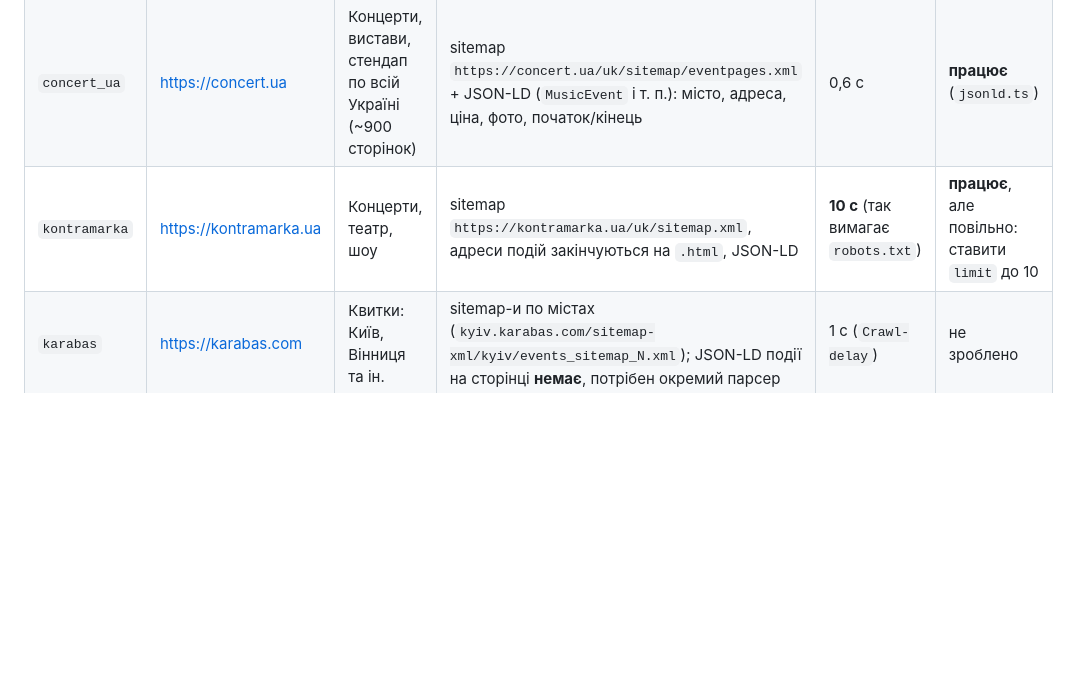
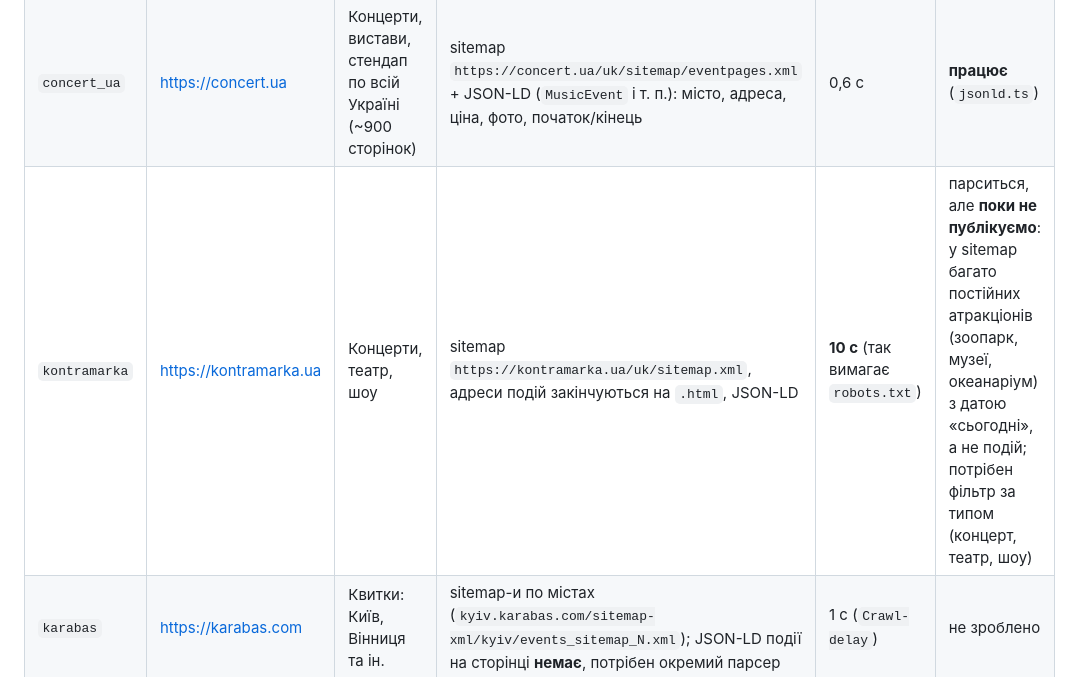
Before and after one commit to San4ez-mc/events, a Markdown page: EVENT-SOURCES.md, the part around the change. Rendered like a GitHub page; blank space fills up the shorter version.

Commit message:
EVENT-SOURCES: kontramarka parses but is not published (attractions, not events)
Co-Authored-By: Claude Sonnet 5.5 <noreply@anthropic.com>

```diff
--- a/EVENT-SOURCES.md
+++ b/EVENT-SOURCES.md
@@ -10,7 +10,7 @@
 |---|---|---|---|---|---|
 | `ottry` | https://ottry.com | Квитки на клубні вечірки, концерти, фестивалі (Київ, Львів, Полтава та ін.), багато Геловіну й нічних подій | sitemap `https://ottry.com/sitemap.xml` (~50 подій) + серверний HTML сторінки: назва, дата, ціна «від», місце, опис | 0,3 с | **працює** (`ottry.ts`) |
 | `concert_ua` | https://concert.ua | Концерти, вистави, стендап по всій Україні (~900 сторінок) | sitemap `https://concert.ua/uk/sitemap/eventpages.xml` + JSON-LD (`MusicEvent` і т. п.): місто, адреса, ціна, фото, початок/кінець | 0,6 с | **працює** (`jsonld.ts`) |
-| `kontramarka` | https://kontramarka.ua | Концерти, театр, шоу | sitemap `https://kontramarka.ua/uk/sitemap.xml`, адреси подій закінчуються на `.html`, JSON-LD | **10 с** (так вимагає `robots.txt`) | **працює**, але повільно: ставити `limit` до 10 |
+| `kontramarka` | https://kontramarka.ua | Концерти, театр, шоу | sitemap `https://kontramarka.ua/uk/sitemap.xml`, адреси подій закінчуються на `.html`, JSON-LD | **10 с** (так вимагає `robots.txt`) | парситься, але **поки не публікуємо**: у sitemap багато постійних атракціонів (зоопарк, музеї, океанаріум) з датою «сьогодні», а не подій; потрібен фільтр за типом (концерт, театр, шоу) |
 | `karabas` | https://karabas.com | Квитки: Київ, Вінниця та ін. | sitemap-и по містах (`kyiv.karabas.com/sitemap-xml/kyiv/events_sitemap_N.xml`); JSON-LD події на сторінці **немає**, потрібен окремий парсер | 1 с (`Crawl-delay`) | не зроблено |
 
 Перевірено 28.10.2026: `robots.txt` ottry і concert.ua не забороняє сторінки подій; для kontramarka діє `Crawl-delay: 10` (враховано в налаштуваннях), карабас просить 1 с.
```
